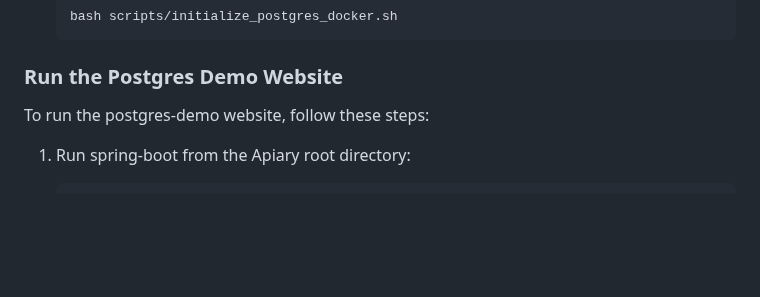
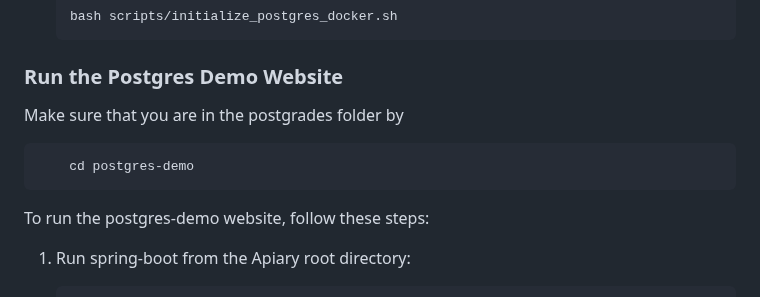
Before and after one commit to EC528-Fall-2024/hybrid-tx-analytical-epoxy, a Markdown page: Apiary Tutorial.md, the part around the change. GitHub-like rendering; blank space fills up the shorter version.

Commit message:
Update Apiary Tutorial.md
Add step to cd to postgres demo

```diff
--- a/Apiary Tutorial.md
+++ b/Apiary Tutorial.md
@@ -98,6 +98,9 @@ For Windows:
 
 
 ### Run the Postgres Demo Website
+Make sure that you are in the postgrades folder by
+
+        cd postgres-demo
 
 To run the postgres-demo website, follow these steps:
 
```
